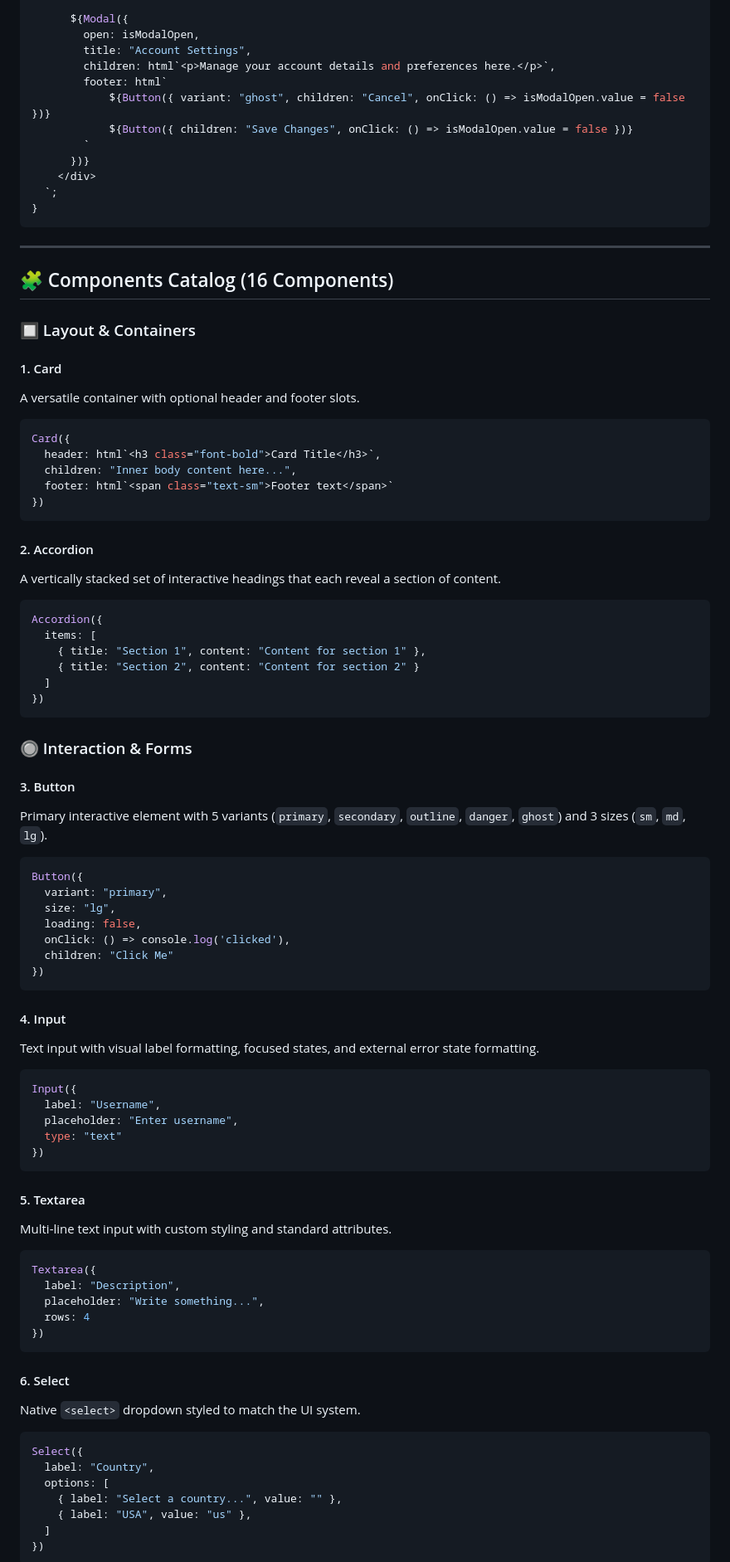
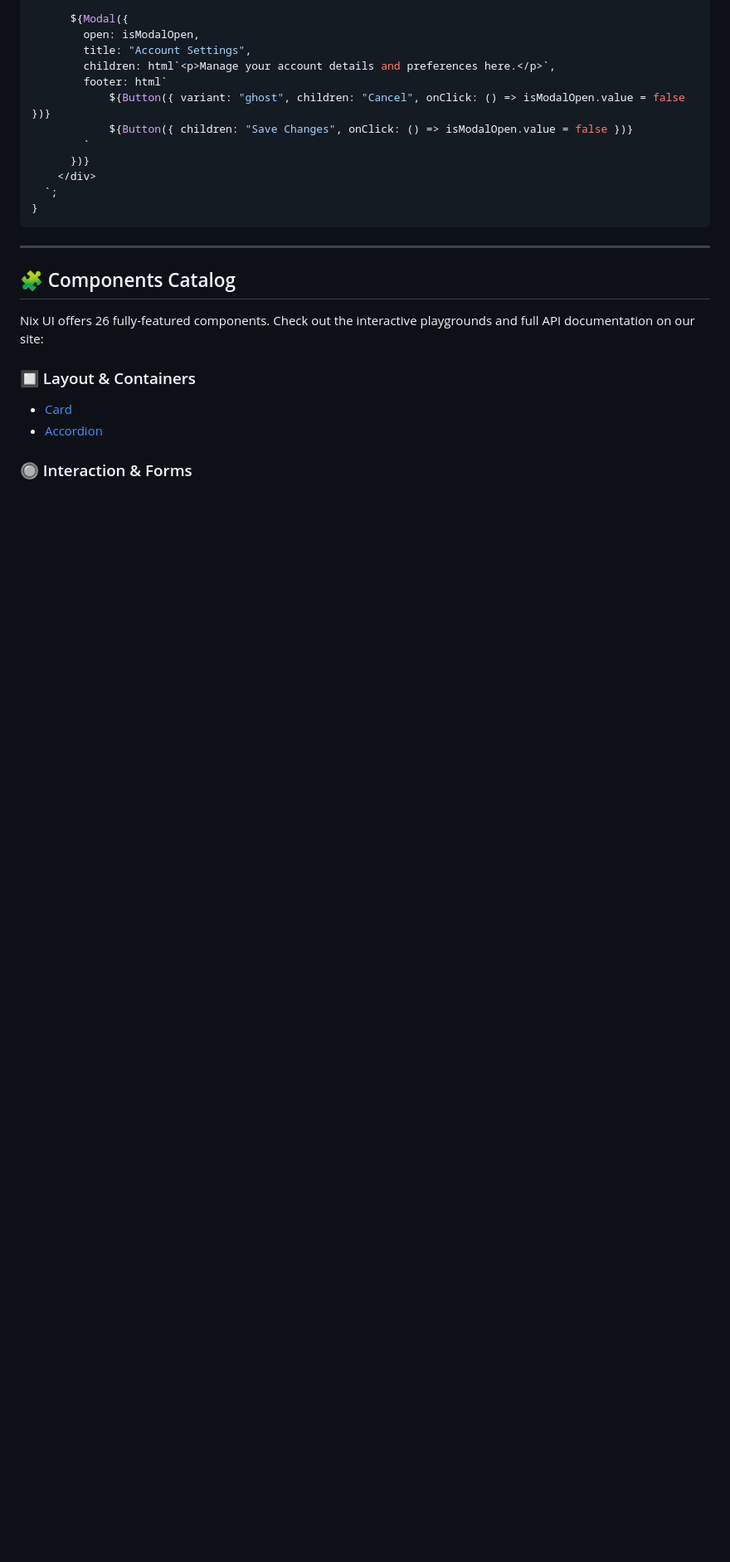
Before and after one commit to DeijoseDevelop/nix-ui, a Markdown page: README.md, the part around one of its changes. Shown at 83% size. Drawn GitHub-style; blank space fills up the shorter version.

````diff
--- a/README.md
+++ b/README.md
@@ -81,74 +83,12 @@ export function App() {
 
 ---
 
-## 🧩 Components Catalog (16 Components)
+## 🧩 Components Catalog
+
+Nix UI offers 26 fully-featured components. Check out the interactive playgrounds and full API documentation on our site:
 
 ### 🔲 Layout & Containers
-
-#### 1. Card
-A versatile container with optional header and footer slots.
-```typescript
-Card({
-  header: html`<h3 class="font-bold">Card Title</h3>`,
-  children: "Inner body content here...",
-  footer: html`<span class="text-sm">Footer text</span>`
-})
-```
-
-#### 2. Accordion
-A vertically stacked set of interactive headings that each reveal a section of content.
-```typescript
-Accordion({
-  items: [
-    { title: "Section 1", content: "Content for section 1" },
-    { title: "Section 2", content: "Content for section 2" }
-  ]
-})
-```
+* [Card](https://ui.nix-js.dev/components/card)
+* [Accordion](https://ui.nix-js.dev/components/accordion)
 
 ### 🔘 Interaction & Forms
-
-#### 3. Button
-Primary interactive element with 5 variants (`primary`, `secondary`, `outline`, `danger`, `ghost`) and 3 sizes (`sm`, `md`, `lg`).
-```typescript
-Button({
-  variant: "primary",
-  size: "lg",
-  loading: false,
-  onClick: () => console.log('clicked'),
-  children: "Click Me"
-})
-```
-
-#### 4. Input
-Text input with visual label formatting, focused states, and external error state formatting.
-```typescript
-Input({
-  label: "Username",
-  placeholder: "Enter username",
-  type: "text"
-})
-```
-
-#### 5. Textarea
-Multi-line text input with custom styling and standard attributes.
-```typescript
-Textarea({
-  label: "Description",
-  placeholder: "Write something...",
-  rows: 4
-})
-```
-
-#### 6. Select
-Native `<select>` dropdown styled to match the UI system.
-```typescript
-Select({
-  label: "Country",
-  options: [
-    { label: "Select a country...", value: "" },
-    { label: "USA", value: "us" },
-  ]
-})
-```
-
````
Also changed, not shown: other parts of README.md (+35 -109 lines).
